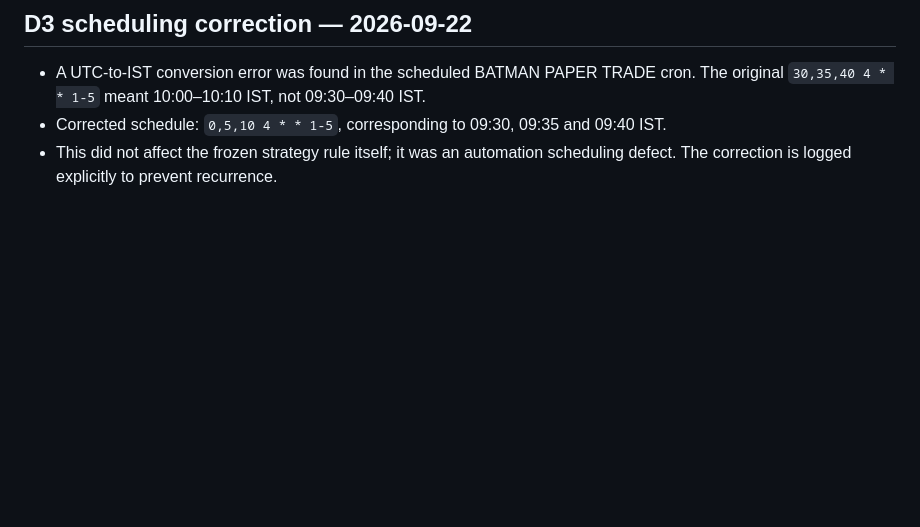
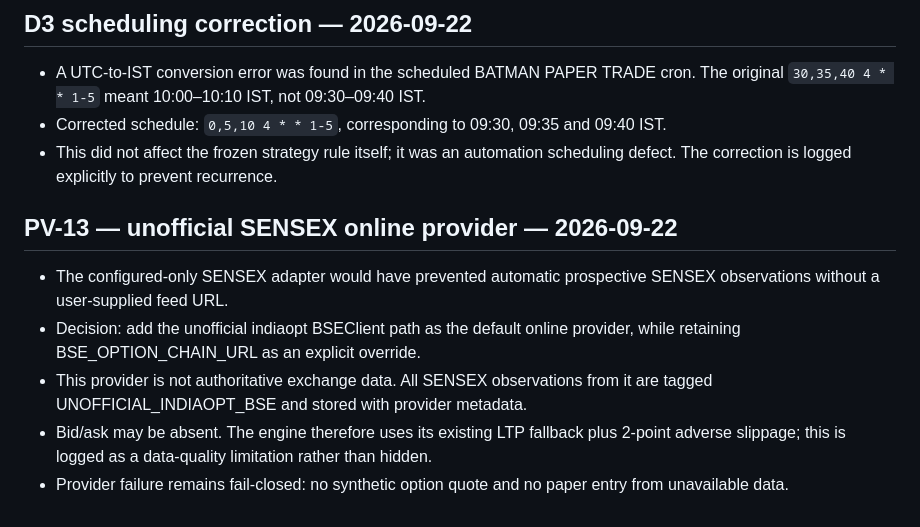
Before and after one commit to vishnuvcr/MC-OPTIONS-VERIFICATION-MC3, a Markdown page: research/logs/ERROR_LOG.md, the part around the change. Rendered like a GitHub page; blank space fills up the shorter version.

Commit message:
PV-13: record provider limitations

```diff
--- a/research/logs/ERROR_LOG.md
+++ b/research/logs/ERROR_LOG.md
@@ -30,3 +30,11 @@ Existing RQ-6 limitations remain unchanged.
 - A UTC-to-IST conversion error was found in the scheduled BATMAN PAPER TRADE cron. The original `30,35,40 4 * * 1-5` meant 10:00–10:10 IST, not 09:30–09:40 IST.
 - Corrected schedule: `0,5,10 4 * * 1-5`, corresponding to 09:30, 09:35 and 09:40 IST.
 - This did not affect the frozen strategy rule itself; it was an automation scheduling defect. The correction is logged explicitly to prevent recurrence.
+
+
+## PV-13 — unofficial SENSEX online provider — 2026-09-22
+- The configured-only SENSEX adapter would have prevented automatic prospective SENSEX observations without a user-supplied feed URL.
+- Decision: add the unofficial indiaopt BSEClient path as the default online provider, while retaining BSE_OPTION_CHAIN_URL as an explicit override.
+- This provider is not authoritative exchange data. All SENSEX observations from it are tagged UNOFFICIAL_INDIAOPT_BSE and stored with provider metadata.
+- Bid/ask may be absent. The engine therefore uses its existing LTP fallback plus 2-point adverse slippage; this is logged as a data-quality limitation rather than hidden.
+- Provider failure remains fail-closed: no synthetic option quote and no paper entry from unavailable data.
```
